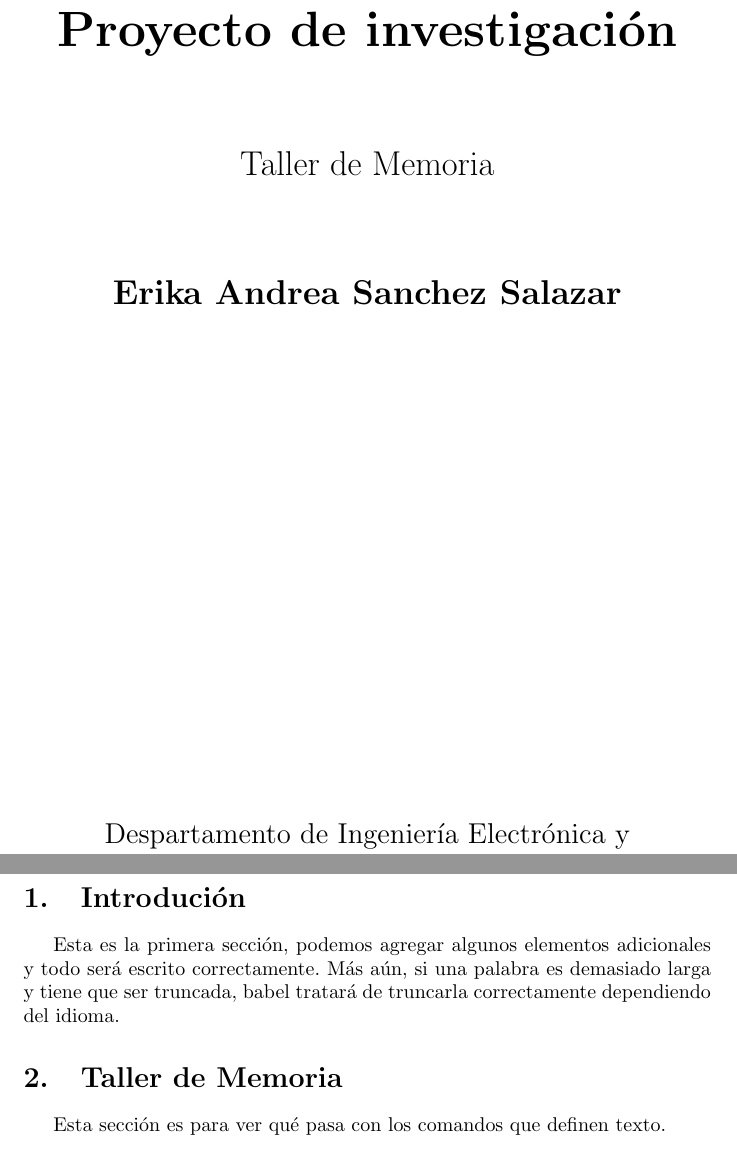
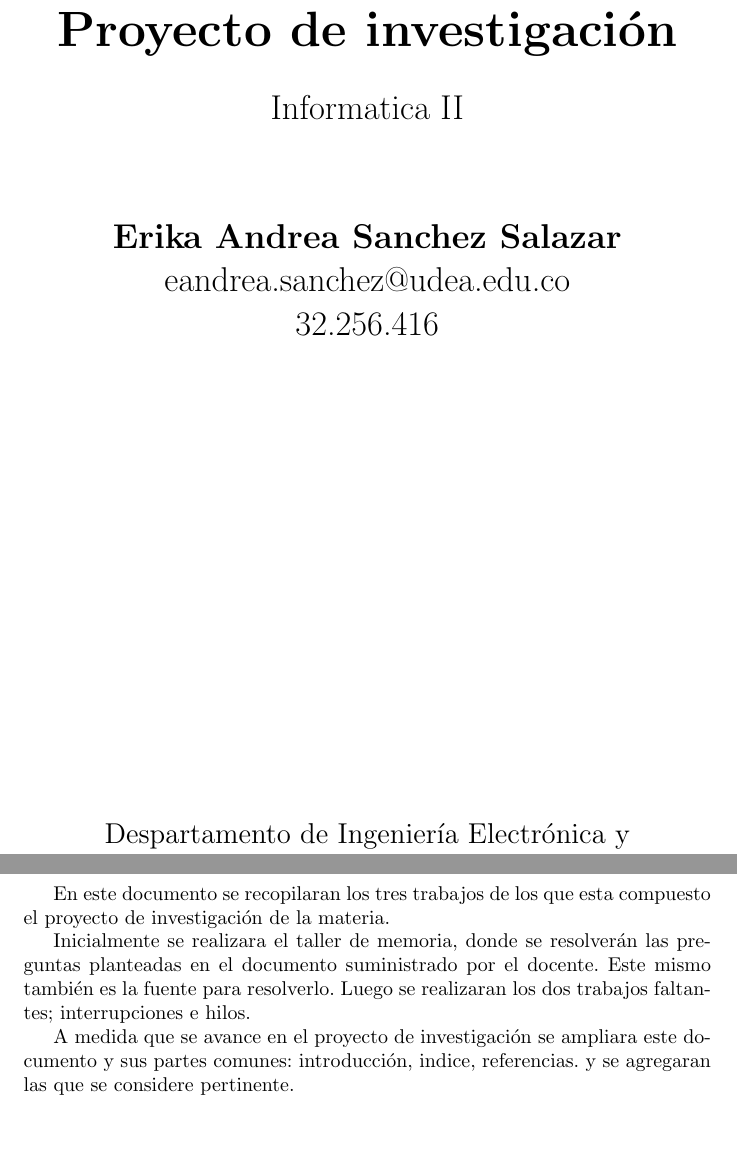
Before and after one commit to eandrea24/Proyecto-de-investigaci-n, a LaTeX document (main.tex): two parts of pages 1 and 3 of 4 before the commit and two parts of pages 1 and 3 of 7 after it, joined at a grey line, cut so that both start at the same text, the shorter picture padded with empty space. Compiled offline with pdfLaTeX.

Commit message:
Agregue introduccion y organice en cada hoja los temas del proyecto

```diff
--- a/main.tex
+++ b/main.tex
@@ -15,13 +15,19 @@
         \Huge
         \textbf{Proyecto de investigación}
 
-        \vspace{1.5cm}
+        \vspace{0.5cm}
         \LARGE
-        Taller de Memoria
+        Informatica II
 
         \vspace{1.5cm}
 
         \textbf{Erika Andrea Sanchez Salazar}
+        \LARGE
+         eandrea.sanchez@udea.edu.co
+
+        32.256.416
+
+
 
         \vfill
 
@@ -38,11 +44,16 @@
 
 \tableofcontents
 \newpage
-\section{Introdución}\label{intro}
-Esta es la primera sección, podemos agregar algunos elementos adicionales y todo será escrito correctamente. Más aún, si una palabra es demasiado larga y tiene que ser truncada, babel tratará de truncarla correctamente dependiendo del idioma.
+\section{Introducción}\label{intro}
+En este documento se recopilaran los tres trabajos de los que esta compuesto el proyecto de investigación de la materia.
 
+Inicialmente se realizara el taller de memoria, donde se resolverán las preguntas planteadas en el documento suministrado por el docente. Este mismo también es la fuente para resolverlo. Luego se realizaran los dos trabajos faltantes; interrupciones e hilos.
+
+A medida que se avance en el proyecto de investigación se ampliara este documento y sus partes comunes: introducción, indice, referencias. y se agregaran las que se considere pertinente.
+
+\newpage
 \section{Taller de Memoria} \label{contenido}
-Esta sección es para ver qué pasa con los comandos que definen texto.
+
 \subsection{Defina que es la memoria del computador.}
 la memoria principal del computador es un dispositivo de almacenamiento temporal y alta velocidad de acceso, que se utiliza para poder realizar las actividades mas rapido, ya que si se hiciera con discos duros seria mas lento todo el proceso.
 
```
Also changed, not shown: main.tex (7 more changed lines).
